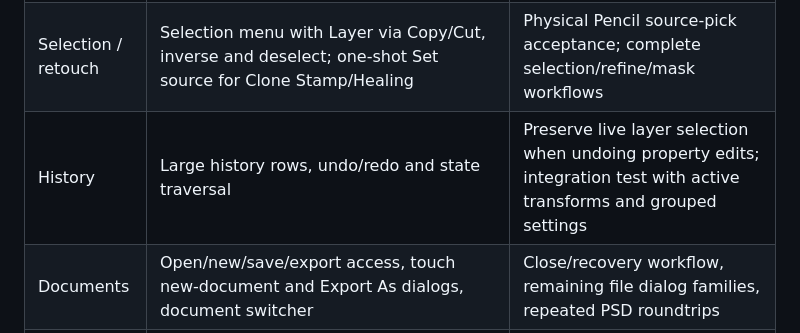
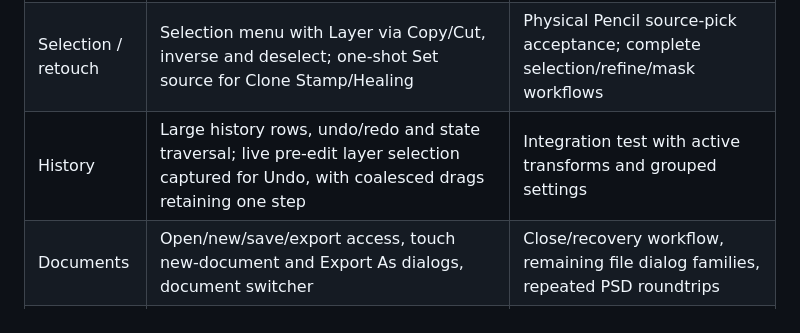
Before and after one commit to 1puni/photocraft-ipad, a Markdown page: docs/ipad-port.md, the part around the change. GitHub-like rendering.

```diff
--- a/docs/ipad-port.md
+++ b/docs/ipad-port.md
@@ -42,7 +42,7 @@ leaving the edge or ending the drag stops it.
 | Brush | Tip basics, pressure, tilt influence, smoothing, presets; all 13 shared dynamics sections and live stroke preview | Physical dynamics/texture/mixer workflows and complete preset management |
 | Colour | Pinned foreground/background targets; smooth saturation/value and hue picker; RGB, HSB, Lab D50 and hex values; browser-saved named swatches; foreground sampling; selected-type recolouring | CMYK/profile proofing, palette import/export, physical Pencil precision |
 | Selection / retouch | Selection menu with Layer via Copy/Cut, inverse and deselect; one-shot Set source for Clone Stamp/Healing | Physical Pencil source-pick acceptance; complete selection/refine/mask workflows |
-| History | Large history rows, undo/redo and state traversal | Preserve live layer selection when undoing property edits; integration test with active transforms and grouped settings |
+| History | Large history rows, undo/redo and state traversal; live pre-edit layer selection captured for Undo, with coalesced drags retaining one step | Integration test with active transforms and grouped settings |
 | Documents | Open/new/save/export access, touch new-document and Export As dialogs, document switcher | Close/recovery workflow, remaining file dialog families, repeated PSD roundtrips |
 | Pencil | Per-point pressure/tilt feed, optional coalesced samples with fallback, palm suppression, cancellation release | Physical device evidence; browser sample fidelity, source/constraint gestures |
 | Navigation | Two-finger pan/pinch; finger canvas does not paint; direct panel drag scrolling, UI-only Pencil touch lifetimes for shared controls, wider inspector/sheet scrollbars | Physical Pencil scrolling, cross-boundary/cancel stress, orientation changes |
```
Also changed, not shown: docs/verification.md (+37 -0 lines).
